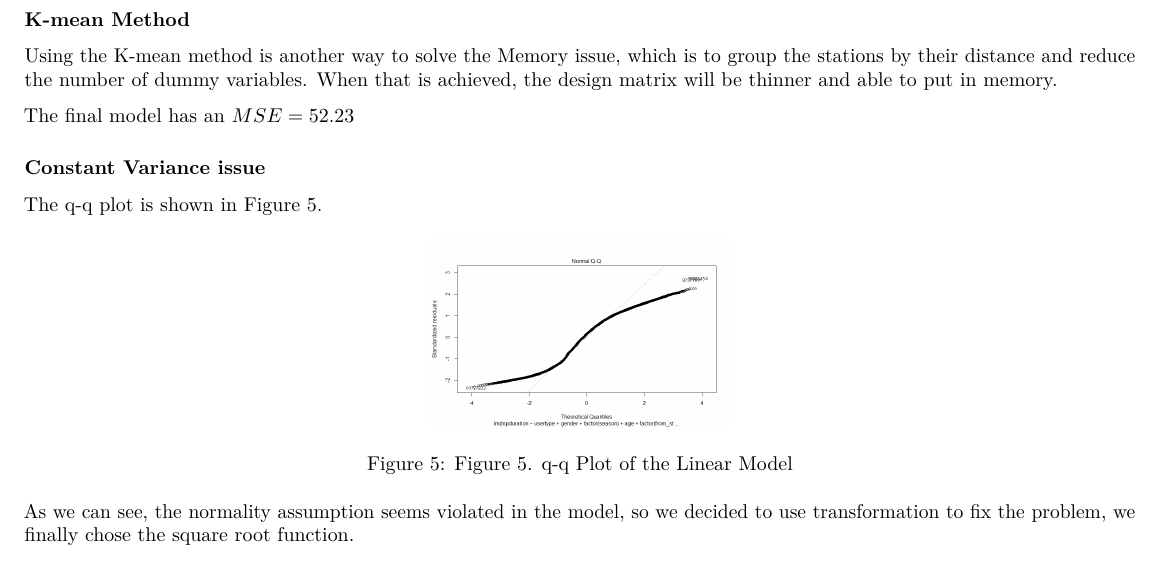
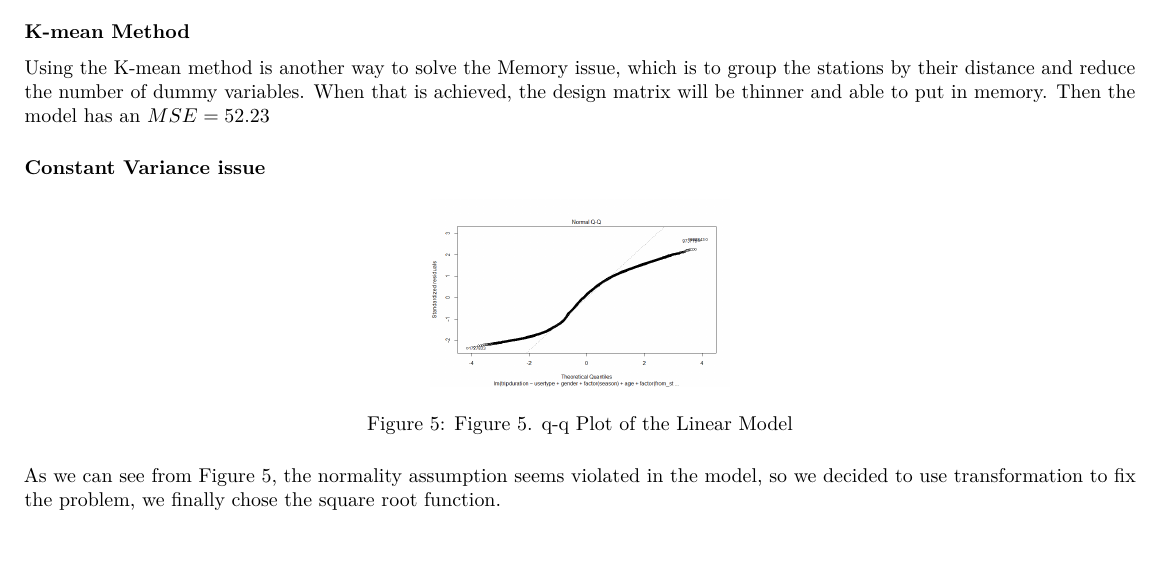
Before and after one commit to BangyaoZhao/divvy, an R Markdown document (doc/report.Rmd): part of page 4 of 4, cut so that both start at the same text, the shorter picture padded with empty space. Rendered offline with R 4.5, knitr and Pandoc, then LaTeX, with nearby package versions; some code elsewhere in the file could not run offline.

Commit message:
Update report.Rmd

```diff
--- a/doc/report.Rmd
+++ b/doc/report.Rmd
@@ -96,17 +96,13 @@ Our design matrix $X$ is of dimension $1490516\times 653$ due to the presence of
 
 ### K-mean Method
 
-Using the K-mean method is another way to solve the Memory issue, which is to group the stations by their distance and reduce the number of dummy variables. When that is achieved, the design matrix will be thinner and able to put in memory.
-
-The final model has an $MSE=52.23$
+Using the K-mean method is another way to solve the Memory issue, which is to group the stations by their distance and reduce the number of dummy variables. When that is achieved, the design matrix will be thinner and able to put in memory. Then the model has an $MSE=52.23$
 
 ### Constant Variance issue
 
-The q-q plot is shown in Figure 5.
-
 ![Figure 5. q-q Plot of the Linear Model](../plots/qqplot.png){width=200px}
 
-As we can see, the normality assumption seems violated in the model, so we decided to use transformation to fix the problem, we finally chose the square root function.
+As we can see from Figure 5, the normality assumption seems violated in the model, so we decided to use transformation to fix the problem, we finally chose the square root function.
 
 ### Results
 
```
